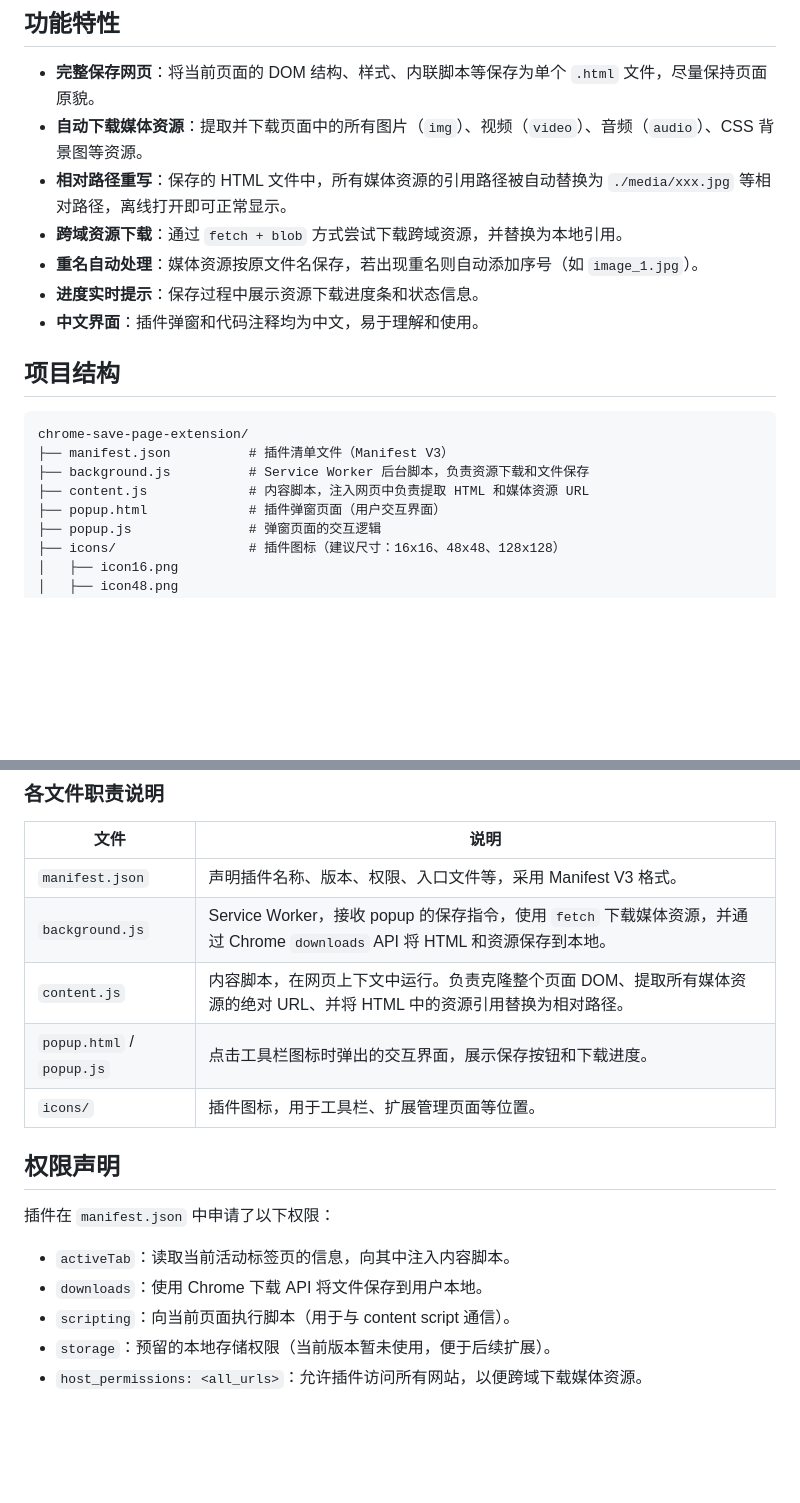
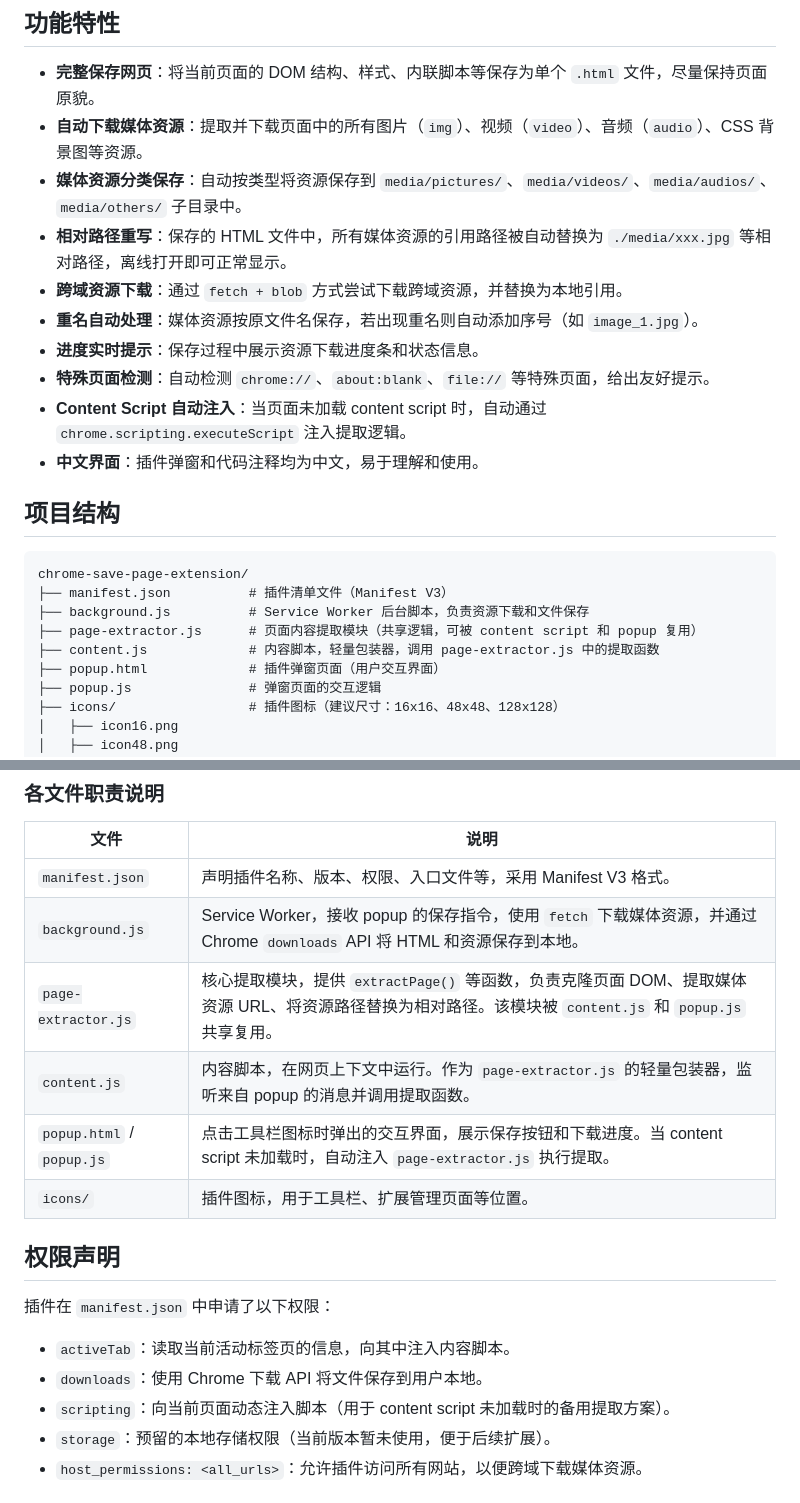
Before and after one commit to hlizao/WebPageSaver, a Markdown page: chrome-save-page-extension/README.md, 2 parts joined by grey strips. Rendered like a GitHub page; blank space fills up the shorter version.

```diff
--- a/chrome-save-page-extension/README.md
+++ b/chrome-save-page-extension/README.md
@@ -6,10 +6,13 @@
 
 - **完整保存网页**：将当前页面的 DOM 结构、样式、内联脚本等保存为单个 `.html` 文件，尽量保持页面原貌。
 - **自动下载媒体资源**：提取并下载页面中的所有图片（`img`）、视频（`video`）、音频（`audio`）、CSS 背景图等资源。
+- **媒体资源分类保存**：自动按类型将资源保存到 `media/pictures/`、`media/videos/`、`media/audios/`、`media/others/` 子目录中。
 - **相对路径重写**：保存的 HTML 文件中，所有媒体资源的引用路径被自动替换为 `./media/xxx.jpg` 等相对路径，离线打开即可正常显示。
 - **跨域资源下载**：通过 `fetch + blob` 方式尝试下载跨域资源，并替换为本地引用。
 - **重名自动处理**：媒体资源按原文件名保存，若出现重名则自动添加序号（如 `image_1.jpg`）。
 - **进度实时提示**：保存过程中展示资源下载进度条和状态信息。
+- **特殊页面检测**：自动检测 `chrome://`、`about:blank`、`file://` 等特殊页面，给出友好提示。
+- **Content Script 自动注入**：当页面未加载 content script 时，自动通过 `chrome.scripting.executeScript` 注入提取逻辑。
 - **中文界面**：插件弹窗和代码注释均为中文，易于理解和使用。
 
 ## 项目结构
@@ -18,7 +21,8 @@
 chrome-save-page-extension/
 ├── manifest.json          # 插件清单文件（Manifest V3）
 ├── background.js          # Service Worker 后台脚本，负责资源下载和文件保存
-├── content.js             # 内容脚本，注入网页中负责提取 HTML 和媒体资源 URL
+├── page-extractor.js      # 页面内容提取模块（共享逻辑，可被 content script 和 popup 复用）
+├── content.js             # 内容脚本，轻量包装器，调用 page-extractor.js 中的提取函数
 ├── popup.html             # 插件弹窗页面（用户交互界面）
 ├── popup.js               # 弹窗页面的交互逻辑
 ├── icons/                 # 插件图标（建议尺寸：16x16、48x48、128x128）
@@ -34,8 +38,9 @@ chrome-save-page-extension/
 |------|------|
 | `manifest.json` | 声明插件名称、版本、权限、入口文件等，采用 Manifest V3 格式。 |
 | `background.js` | Service Worker，接收 popup 的保存指令，使用 `fetch` 下载媒体资源，并通过 Chrome `downloads` API 将 HTML 和资源保存到本地。 |
-| `content.js` | 内容脚本，在网页上下文中运行。负责克隆整个页面 DOM、提取所有媒体资源的绝对 URL、并将 HTML 中的资源引用替换为相对路径。 |
-| `popup.html` / `popup.js` | 点击工具栏图标时弹出的交互界面，展示保存按钮和下载进度。 |
+| `page-extractor.js` | 核心提取模块，提供 `extractPage()` 等函数，负责克隆页面 DOM、提取媒体资源 URL、将资源路径替换为相对路径。该模块被 `content.js` 和 `popup.js` 共享复用。 |
+| `content.js` | 内容脚本，在网页上下文中运行。作为 `page-extractor.js` 的轻量包装器，监听来自 popup 的消息并调用提取函数。 |
+| `popup.html` / `popup.js` | 点击工具栏图标时弹出的交互界面，展示保存按钮和下载进度。当 content script 未加载时，自动注入 `page-extractor.js` 执行提取。 |
 | `icons/` | 插件图标，用于工具栏、扩展管理页面等位置。 |
 
 ## 权限声明
@@ -44,7 +49,7 @@ chrome-save-page-extension/
 
 - `activeTab`：读取当前活动标签页的信息，向其中注入内容脚本。
 - `downloads`：使用 Chrome 下载 API 将文件保存到用户本地。
-- `scripting`：向当前页面执行脚本（用于与 content script 通信）。
+- `scripting`：向当前页面动态注入脚本（用于 content script 未加载时的备用提取方案）。
 - `storage`：预留的本地存储权限（当前版本暂未使用，便于后续扩展）。
 - `host_permissions: <all_urls>`：允许插件访问所有网站，以便跨域下载媒体资源。
 
```
Also changed, not shown: other parts of chrome-save-page-extension/README.md (+31 -14 lines).
